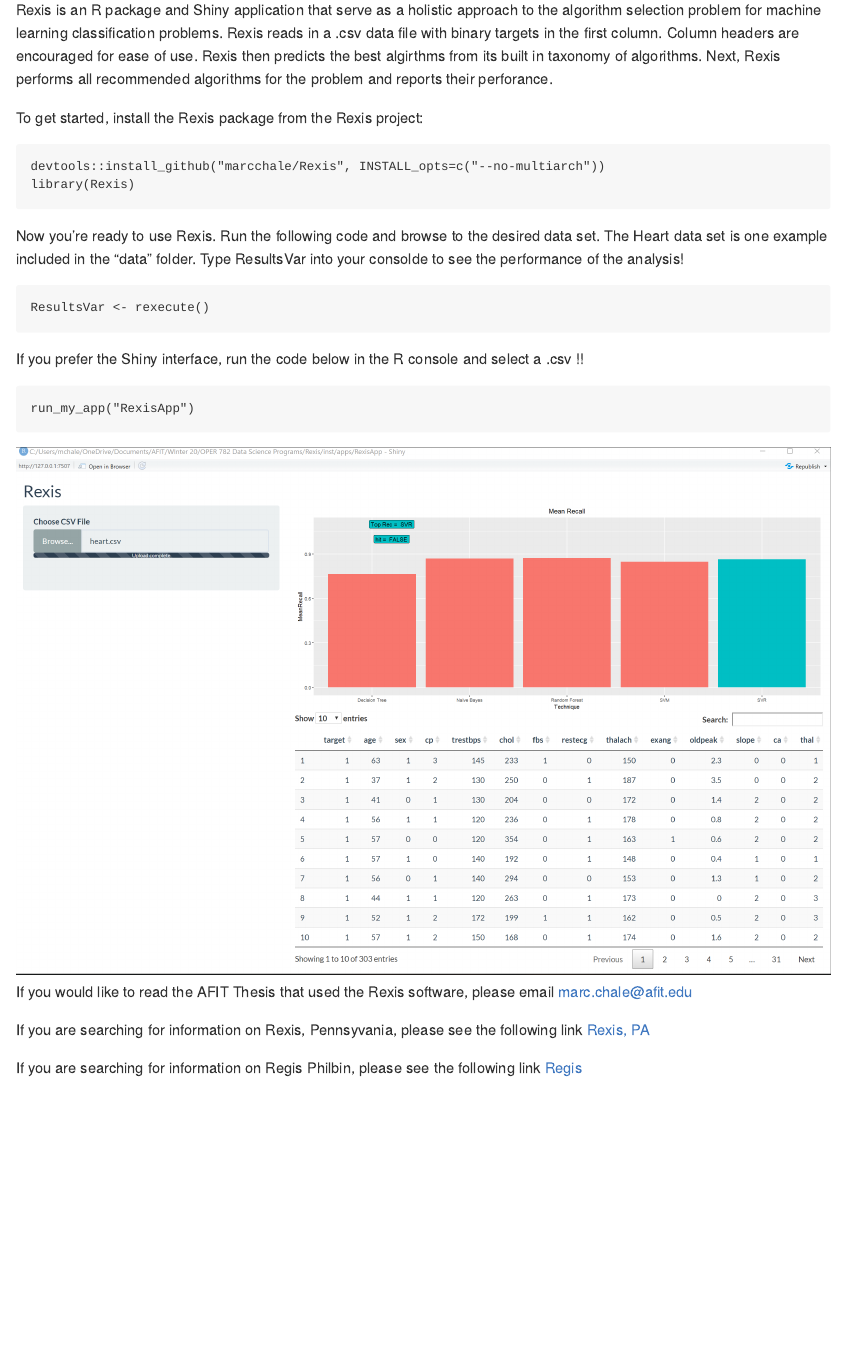
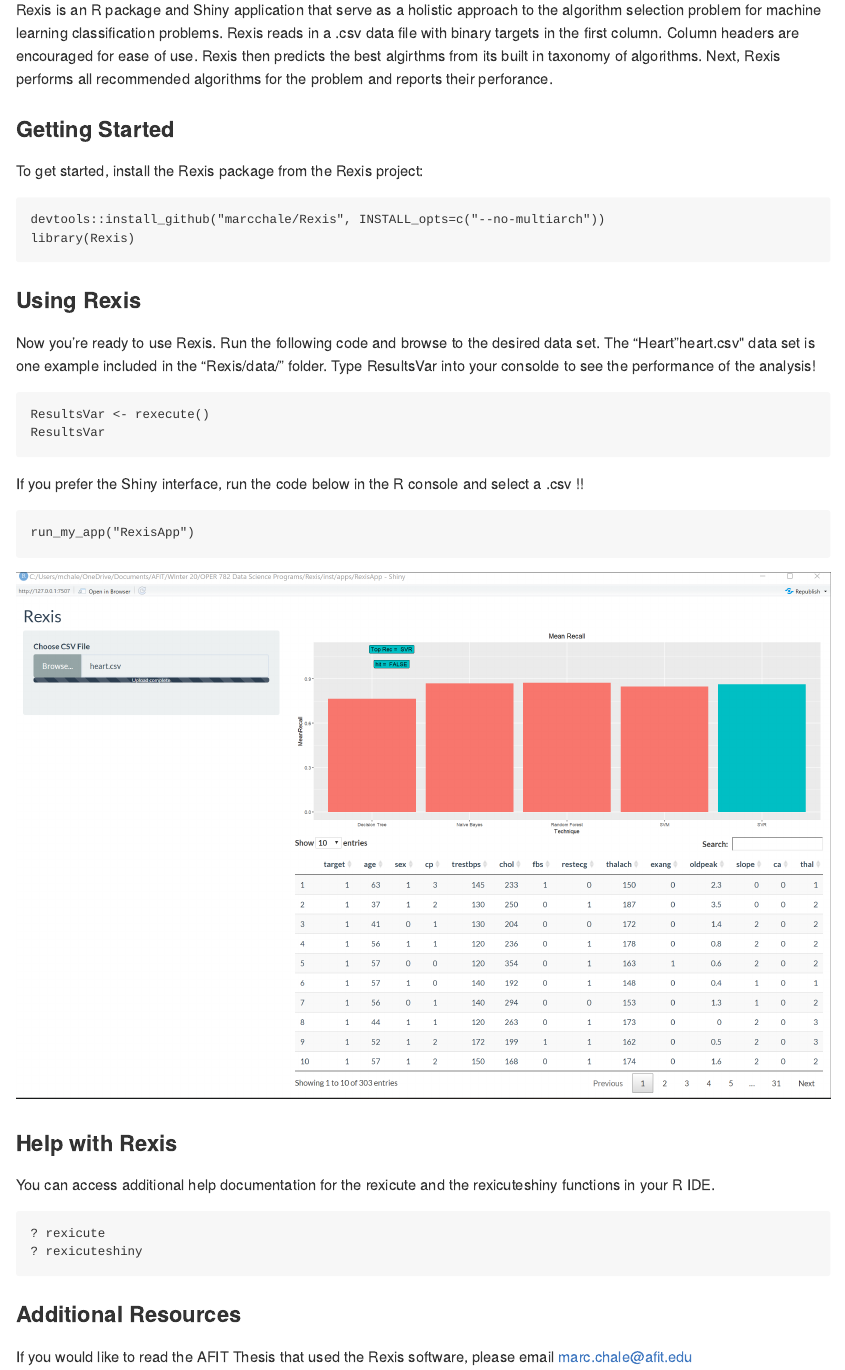
Before and after one commit to Auburngrads/Rexis, an R Markdown document (README.rmd): the page in a window 1100 px wide, from 180 px down. The pictures show the output file README.md that the author committed with the source, drawn offline in the style of GitHub.

Commit message:
Improved documentation

````diff
--- a/README.rmd
+++ b/README.rmd
@@ -13,18 +13,26 @@
 
 Rexis is an R package and Shiny application that serve as a holistic approach to the algorithm selection problem for machine learning classification problems. Rexis reads in a .csv data file with binary targets in the first column. Column headers are encouraged for ease of use. Rexis then predicts the best algirthms from its built in taxonomy of algorithms. Next, Rexis performs all recommended algorithms for the problem and reports their perforance.
 
+
+### Getting Started ###
+
 To get started, install the Rexis package from the Rexis project:
   ```{Install Rexis}
 devtools::install_github("marcchale/Rexis", INSTALL_opts=c("--no-multiarch"))
 library(Rexis)
 ```
 
-Now you're ready to use Rexis. Run the following code and browse to the desired data set. The Heart data set is one example included in the "data" folder. Type ResultsVar into your consolde to see the performance of the analysis!
+
+
+### Using Rexis ###
+Now you're ready to use Rexis. Run the following code and browse to the desired data set. The "Heart"heart.csv" data set is one example included in the "Rexis/data/" folder. Type ResultsVar into your consolde to see the performance of the analysis!
 
 ```{Use in Console}
 ResultsVar <- rexecute()
+ResultsVar
+```
 
-```
+
 
 If you prefer the Shiny interface, run the code below in the R console and select a .csv !!
 ```{Use Shiny App}
@@ -35,6 +43,15 @@
 <img src="inst/images/HeartScreenshot.PNG" alt="Screenshot Example">
 
 
+### Help with Rexis ###
+You can access additional help documentation for the rexicute and the rexicuteshiny functions in your R IDE.
+```
+? rexicute
+? rexicuteshiny
+```
+
+### Additional Resources ###
+
 If you would like to read the AFIT Thesis that used the Rexis software, please email marc.chale@afit.edu
 
 If you are searching for information on Rexis, Pennsyvania, please see the following link
````
Also changed, not shown: R/rexis_function.R (+3 -3 lines), README.md, 2 other files.
